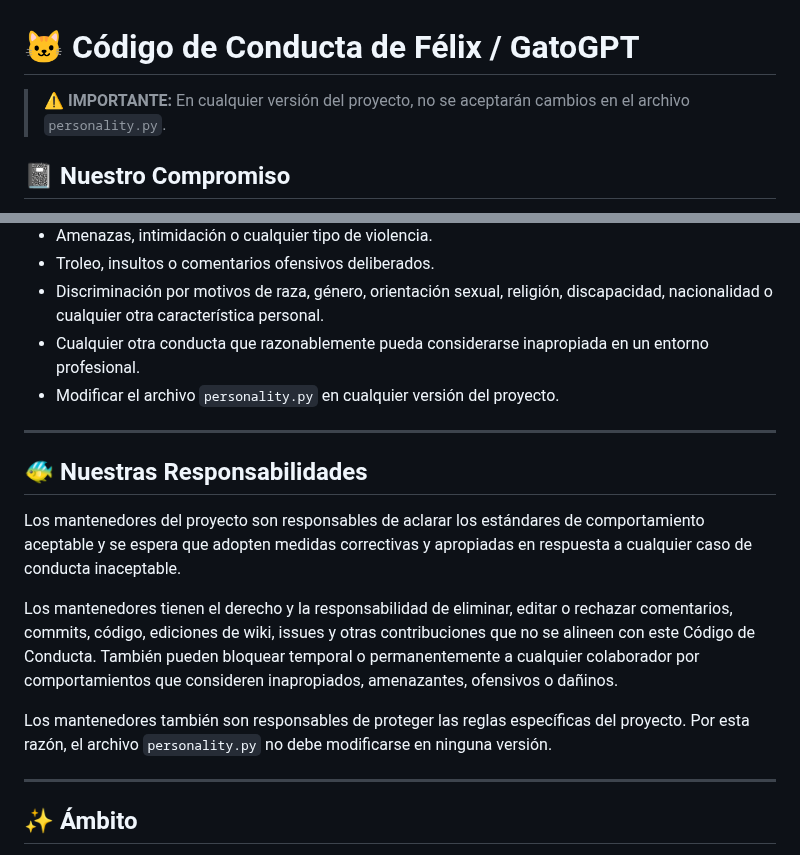
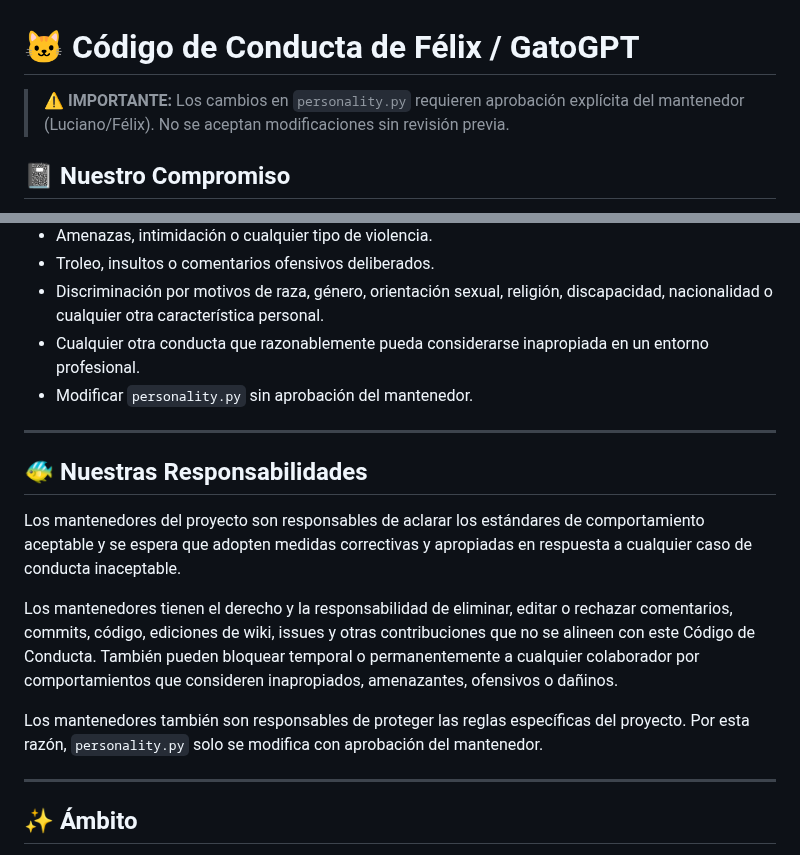
Before and after one commit to luciano2-web/Luciano-Sarmiento, a Markdown page: CODE_OF_CONDUCT.md, 2 parts joined by grey strips. GitHub-like rendering.

Commit message:
docs: clarify personality.py changes require maintainer approval

```diff
--- a/CODE_OF_CONDUCT.md
+++ b/CODE_OF_CONDUCT.md
@@ -1,6 +1,6 @@
 # 🐱 Código de Conducta de Félix / GatoGPT
 
-> ⚠️ **IMPORTANTE:** En cualquier versión del proyecto, no se aceptarán cambios en el archivo `personality.py`.
+> ⚠️ **IMPORTANTE:** Los cambios en `personality.py` requieren aprobación explícita del mantenedor (Luciano/Félix). No se aceptan modificaciones sin revisión previa.
 
 ## 📓 Nuestro Compromiso
 
@@ -35,7 +35,7 @@ Ejemplos de comportamiento que contribuyen a crear un entorno positivo para nues
 - Troleo, insultos o comentarios ofensivos deliberados.
 - Discriminación por motivos de raza, género, orientación sexual, religión, discapacidad, nacionalidad o cualquier otra característica personal.
 - Cualquier otra conducta que razonablemente pueda considerarse inapropiada en un entorno profesional.
-- Modificar el archivo `personality.py` en cualquier versión del proyecto.
+- Modificar `personality.py` sin aprobación del mantenedor.
 
 ---
 
@@ -45,7 +45,7 @@ Los mantenedores del proyecto son responsables de aclarar los estándares de com
 
 Los mantenedores tienen el derecho y la responsabilidad de eliminar, editar o rechazar comentarios, commits, código, ediciones de wiki, issues y otras contribuciones que no se alineen con este Código de Conducta. También pueden bloquear temporal o permanentemente a cualquier colaborador por comportamientos que consideren inapropiados, amenazantes, ofensivos o dañinos.
 
-Los mantenedores también son responsables de proteger las reglas específicas del proyecto. Por esta razón, el archivo `personality.py` no debe modificarse en ninguna versión.
+Los mantenedores también son responsables de proteger las reglas específicas del proyecto. Por esta razón, `personality.py` solo se modifica con aprobación del mantenedor.
 
 ---
 
```
